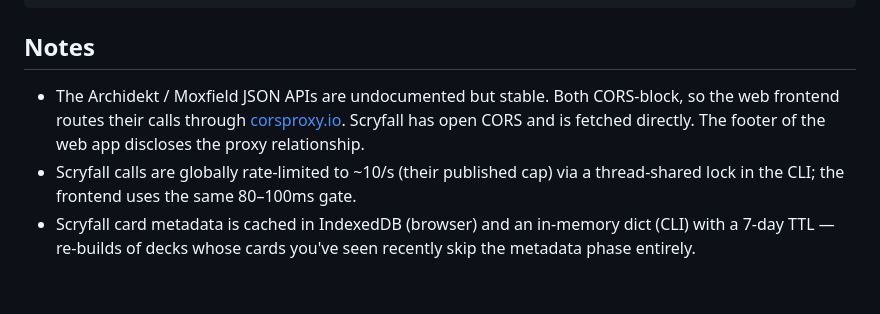
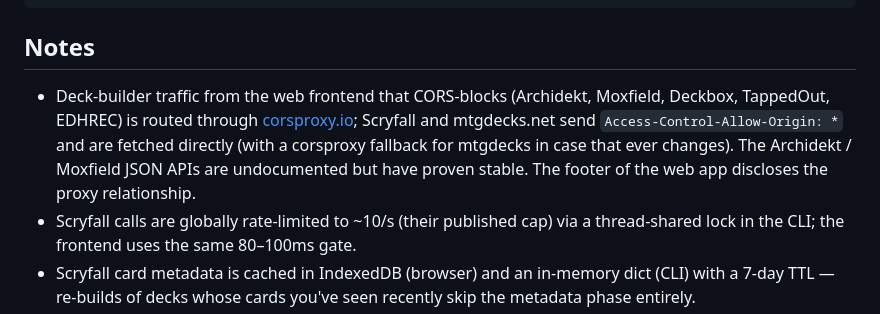
Before and after one commit to babyhuey/playtestproxy-fill, a Markdown page: README.md, the part around the change. Rendered like a GitHub page; blank space fills up the shorter version.

Commit message:
README: clarify CORS / proxy matrix
Notes section was stale — claimed only Archidekt / Moxfield go through corsproxy.io. Deckbox / TappedOut / EDHREC also CORS-block (the footer of the web app already lists all five). mtgdecks.net is the new direct-fetch source thanks to its permissive CORS header, with a corsproxy fallback in case that ever flips.

```diff
--- a/README.md
+++ b/README.md
@@ -229,11 +229,13 @@ upload.py <images_dir>
 
 ## Notes
 
-- The Archidekt / Moxfield JSON APIs are undocumented but stable. Both
-  CORS-block, so the web frontend routes their calls through
-  [corsproxy.io](https://corsproxy.io/). Scryfall has open CORS and is
-  fetched directly. The footer of the web app discloses the proxy
-  relationship.
+- Deck-builder traffic from the web frontend that CORS-blocks
+  (Archidekt, Moxfield, Deckbox, TappedOut, EDHREC) is routed through
+  [corsproxy.io](https://corsproxy.io/); Scryfall and mtgdecks.net send
+  `Access-Control-Allow-Origin: *` and are fetched directly (with a
+  corsproxy fallback for mtgdecks in case that ever changes). The
+  Archidekt / Moxfield JSON APIs are undocumented but have proven
+  stable. The footer of the web app discloses the proxy relationship.
 - Scryfall calls are globally rate-limited to ~10/s (their published cap)
   via a thread-shared lock in the CLI; the frontend uses the same 80–100ms
   gate.
```
